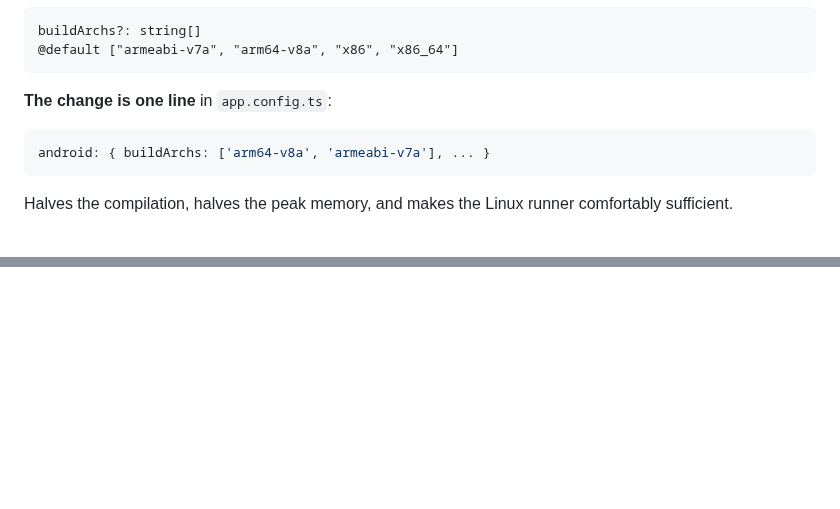
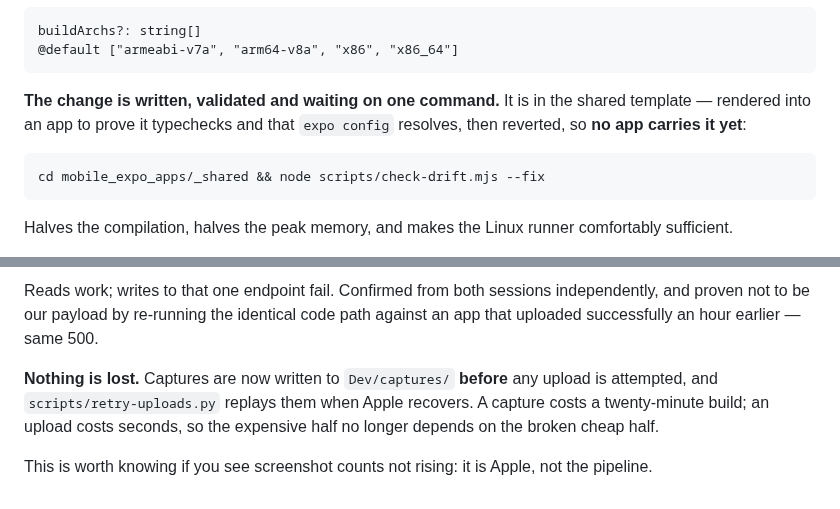
Before and after one commit to AltixCode/next-mobile-apps, a Markdown page: WHAT-ATA-MUST-DO.backup.md, 2 parts joined by grey strips. GitHub-like rendering; blank space fills up the shorter version.

````diff
--- a/WHAT-ATA-MUST-DO.backup.md
+++ b/WHAT-ATA-MUST-DO.backup.md
@@ -1178,10 +1178,12 @@ buildArchs?: string[]
 @default ["armeabi-v7a", "arm64-v8a", "x86", "x86_64"]
 ```
 
-**The change is one line** in `app.config.ts`:
+**The change is written, validated and waiting on one command.** It is in the
+shared template — rendered into an app to prove it typechecks and that
+`expo config` resolves, then reverted, so **no app carries it yet**:
 
-```ts
-android: { buildArchs: ['arm64-v8a', 'armeabi-v7a'], ... }
+```sh
+cd mobile_expo_apps/_shared && node scripts/check-drift.mjs --fix
 ```
 
 Halves the compilation, halves the peak memory, and makes the Linux runner
@@ -1224,0 +1322,11 @@ wordflock, toppl. Every one has an iOS job waiting on the single signing runner.
+Reads work; writes to that one endpoint fail. Confirmed from both sessions
+independently, and proven not to be our payload by re-running the identical code
+path against an app that uploaded successfully an hour earlier — same 500.
+
+**Nothing is lost.** Captures are now written to `Dev/captures/` **before** any
+upload is attempted, and `scripts/retry-uploads.py` replays them when Apple
+recovers. A capture costs a twenty-minute build; an upload costs seconds, so the
+expensive half no longer depends on the broken cheap half.
+
+This is worth knowing if you see screenshot counts not rising: it is Apple, not
+the pipeline.
````
Also changed, not shown: other parts of WHAT-ATA-MUST-DO.backup.md (+95 -0 lines).
